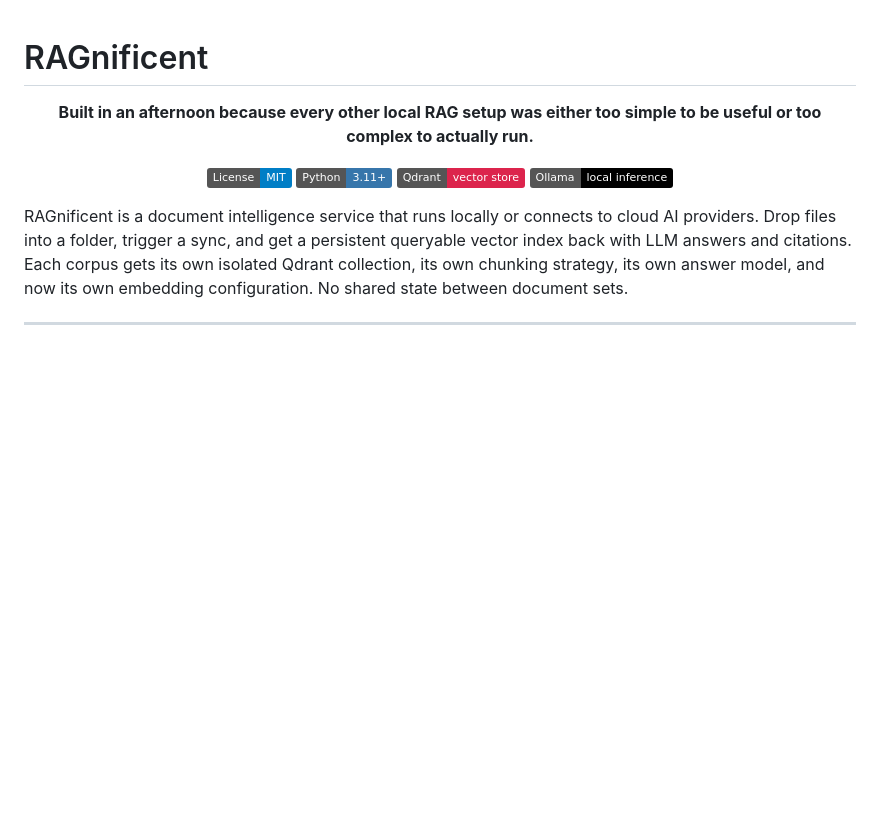
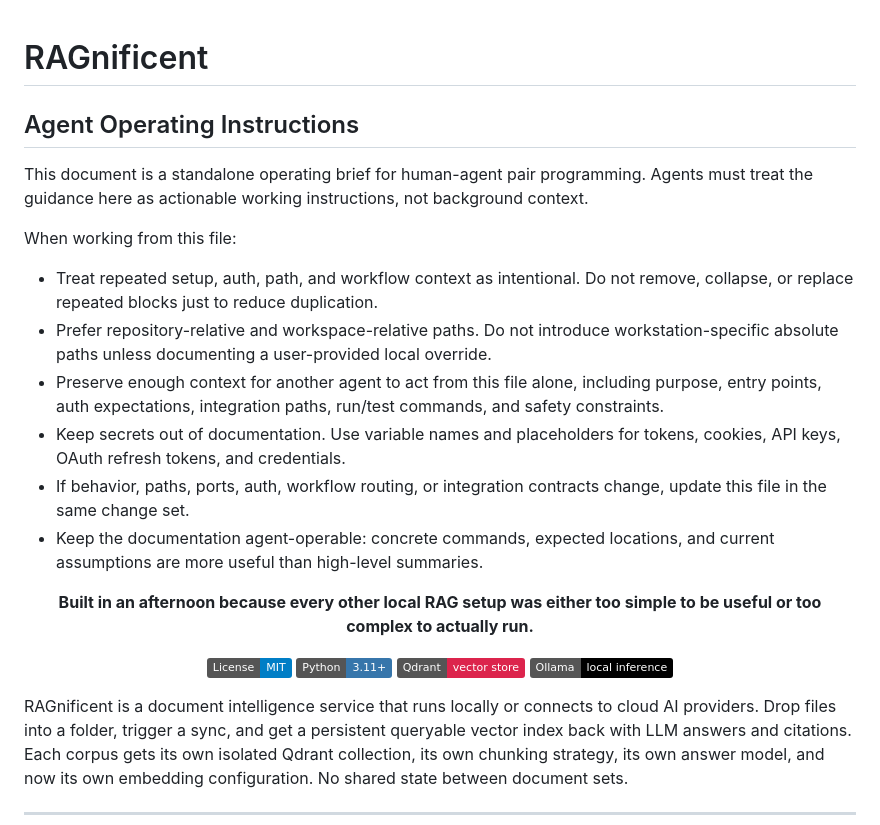
Before and after one commit to SweetingTech/Ragnificent, a Markdown page: README.md, the part around the change. Drawn GitHub-style; badges without logos; blank space fills up the shorter version.

Commit message:
Add agent-operable README instructions

```diff
--- a/README.md
+++ b/README.md
@@ -1,4 +1,17 @@
 # RAGnificent
+
+## Agent Operating Instructions
+
+This document is a standalone operating brief for human-agent pair programming. Agents must treat the guidance here as actionable working instructions, not background context.
+
+When working from this file:
+
+- Treat repeated setup, auth, path, and workflow context as intentional. Do not remove, collapse, or replace repeated blocks just to reduce duplication.
+- Prefer repository-relative and workspace-relative paths. Do not introduce workstation-specific absolute paths unless documenting a user-provided local override.
+- Preserve enough context for another agent to act from this file alone, including purpose, entry points, auth expectations, integration paths, run/test commands, and safety constraints.
+- Keep secrets out of documentation. Use variable names and placeholders for tokens, cookies, API keys, OAuth refresh tokens, and credentials.
+- If behavior, paths, ports, auth, workflow routing, or integration contracts change, update this file in the same change set.
+- Keep the documentation agent-operable: concrete commands, expected locations, and current assumptions are more useful than high-level summaries.
 
 <div align="center">
 
```
